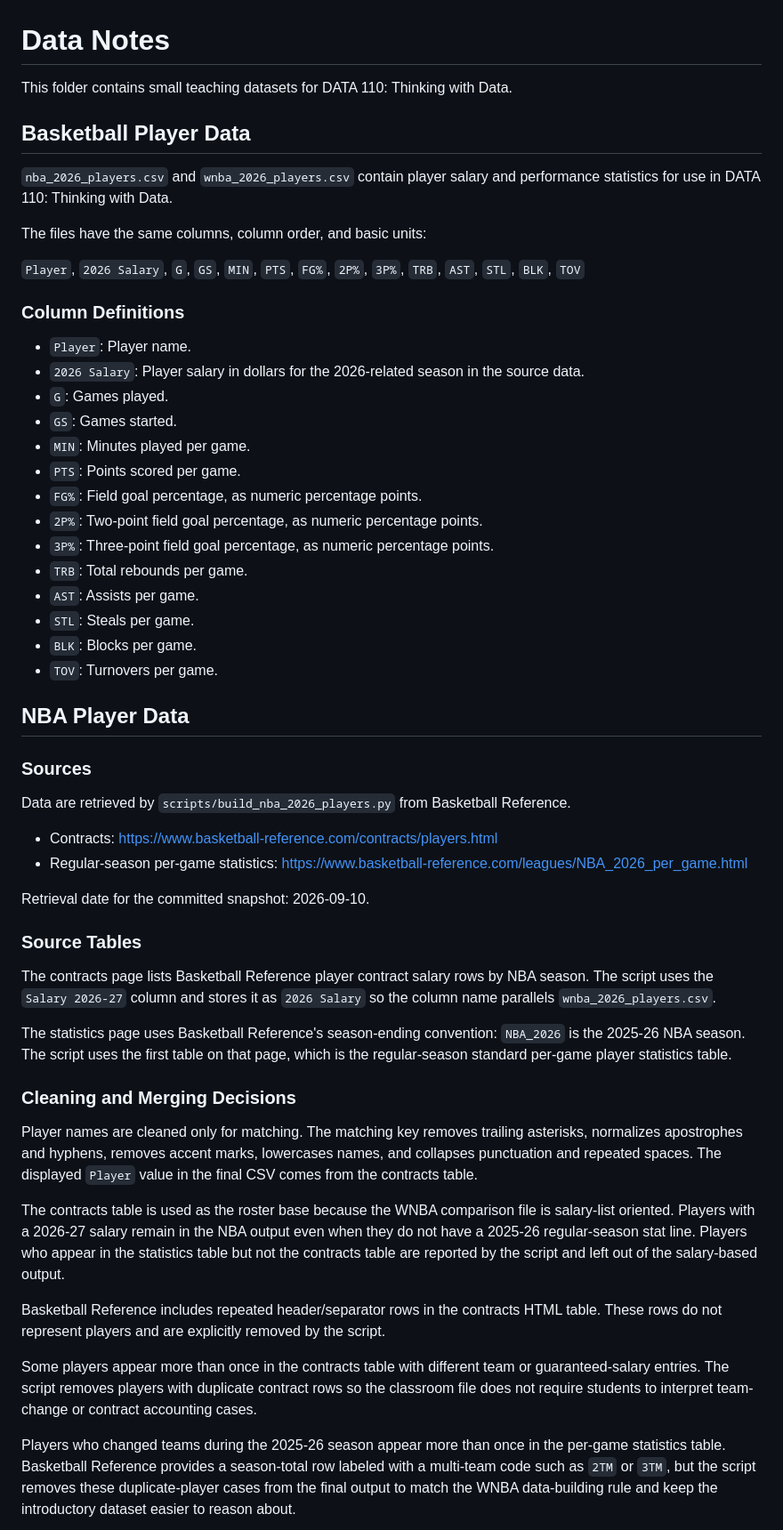
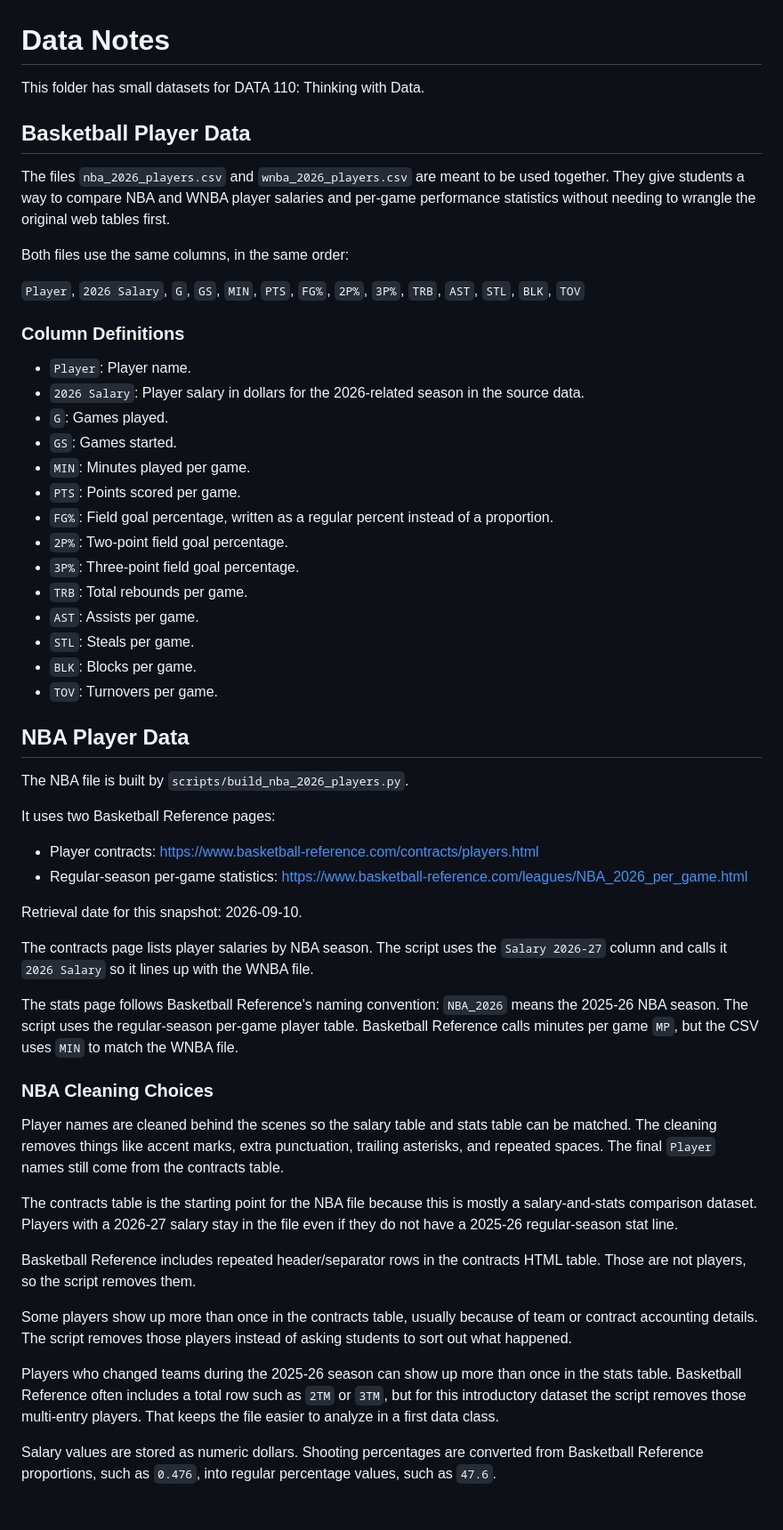
Before and after one commit to rfinn/thinking-with-data, a Markdown page: data/README.md, the part around one of its changes. Shown at 89% size. GitHub-like rendering; blank space fills up the shorter version.

```diff
--- a/data/README.md
+++ b/data/README.md
@@ -1,12 +1,12 @@
 # Data Notes
 
-This folder contains small teaching datasets for DATA 110: Thinking with Data.
+This folder has small datasets for DATA 110: Thinking with Data.
 
 ## Basketball Player Data
 
-`nba_2026_players.csv` and `wnba_2026_players.csv` contain player salary and performance statistics for use in DATA 110: Thinking with Data.
+The files `nba_2026_players.csv` and `wnba_2026_players.csv` are meant to be used together. They give students a way to compare NBA and WNBA player salaries and per-game performance statistics without needing to wrangle the original web tables first.
 
-The files have the same columns, column order, and basic units:
+Both files use the same columns, in the same order:
 
 `Player`, `2026 Salary`, `G`, `GS`, `MIN`, `PTS`, `FG%`, `2P%`, `3P%`, `TRB`, `AST`, `STL`, `BLK`, `TOV`
 
@@ -18,9 +18,9 @@ The files have the same columns, column order, and basic units:
 * `GS`: Games started.
 * `MIN`: Minutes played per game.
 * `PTS`: Points scored per game.
-* `FG%`: Field goal percentage, as numeric percentage points.
-* `2P%`: Two-point field goal percentage, as numeric percentage points.
-* `3P%`: Three-point field goal percentage, as numeric percentage points.
+* `FG%`: Field goal percentage, written as a regular percent instead of a proportion.
+* `2P%`: Two-point field goal percentage.
+* `3P%`: Three-point field goal percentage.
 * `TRB`: Total rebounds per game.
 * `AST`: Assists per game.
 * `STL`: Steals per game.
@@ -29,30 +29,30 @@ The files have the same columns, column order, and basic units:
 
 ## NBA Player Data
 
-### Sources
+The NBA file is built by `scripts/build_nba_2026_players.py`.
 
-Data are retrieved by `scripts/build_nba_2026_players.py` from Basketball Reference.
+It uses two Basketball Reference pages:
 
-* Contracts: https://www.basketball-reference.com/contracts/players.html
+* Player contracts: https://www.basketball-reference.com/contracts/players.html
 * Regular-season per-game statistics: https://www.basketball-reference.com/leagues/NBA_2026_per_game.html
 
-Retrieval date for the committed snapshot: 2026-09-10.
+Retrieval date for this snapshot: 2026-09-10.
 
-### Source Tables
+The contracts page lists player salaries by NBA season. The script uses the `Salary 2026-27` column and calls it `2026 Salary` so it lines up with the WNBA file.
 
-The contracts page lists Basketball Reference player contract salary rows by NBA season. The script uses the `Salary 2026-27` column and stores it as `2026 Salary` so the column name parallels `wnba_2026_players.csv`.
+The stats page follows Basketball Reference's naming convention: `NBA_2026` means the 2025-26 NBA season. The script uses the regular-season per-game player table. Basketball Reference calls minutes per game `MP`, but the CSV uses `MIN` to match the WNBA file.
 
-The statistics page uses Basketball Reference's season-ending convention: `NBA_2026` is the 2025-26 NBA season. The script uses the first table on that page, which is the regular-season standard per-game player statistics table.
+### NBA Cleaning Choices
 
-### Cleaning and Merging Decisions
+Player names are cleaned behind the scenes so the salary table and stats table can be matched. The cleaning removes things like accent marks, extra punctuation, trailing asterisks, and repeated spaces. The final `Player` names still come from the contracts table.
 
-Player names are cleaned only for matching. The matching key removes trailing asterisks, normalizes apostrophes and hyphens, removes accent marks, lowercases names, and collapses punctuation and repeated spaces. The displayed `Player` value in the final CSV comes from the contracts table.
+The contracts table is the starting point for the NBA file because this is mostly a salary-and-stats comparison dataset. Players with a 2026-27 salary stay in the file even if they do not have a 2025-26 regular-season stat line.
 
-The contracts table is used as the roster base because the WNBA comparison file is salary-list oriented. Players with a 2026-27 salary remain in the NBA output even when they do not have a 2025-26 regular-season stat line. Players who appear in the statistics table but not the contracts table are reported by the script and left out of the salary-based output.
+Basketball Reference includes repeated header/separator rows in the contracts HTML table. Those are not players, so the script removes them.
 
-Basketball Reference includes repeated header/separator rows in the contracts HTML table. These rows do not represent players and are explicitly removed by the script.
+Some players show up more than once in the contracts table, usually because of team or contract accounting details. The script removes those players instead of asking students to sort out what happened.
 
-Some players appear more than once in the contracts table with different team or guaranteed-salary entries. The script removes players with duplicate contract rows so the classroom file does not require students to interpret team-change or contract accounting cases.
+Players who changed teams during the 2025-26 season can show up more than once in the stats table. Basketball Reference often includes a total row such as `2TM` or `3TM`, but for this introductory dataset the script removes those multi-entry players. That keeps the file easier to analyze in a first data class.
 
-Players who changed teams during the 2025-26 season appear more than once in the per-game statistics table. Basketball Reference provides a season-total row labeled with a multi-team code such as `2TM` or `3TM`, but the script removes these duplicate-player cases from the final output to match the WNBA data-building rule and keep the introductory dataset easier to reason about.
+Salary values are stored as numeric dollars. Shooting percentages are converted from Basketball Reference proportions, such as `0.476`, into regular percentage values, such as `47.6`.
 
```
Also changed, not shown: other parts of data/README.md (+24 -30 lines).
